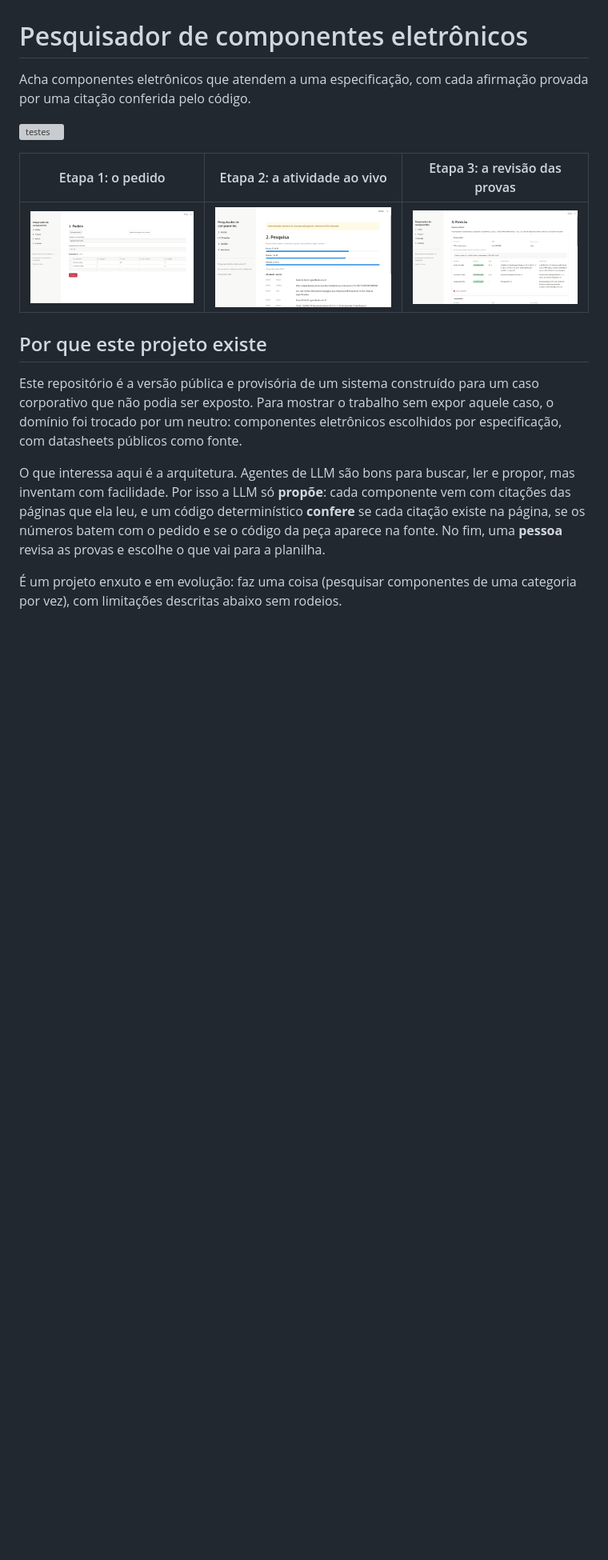
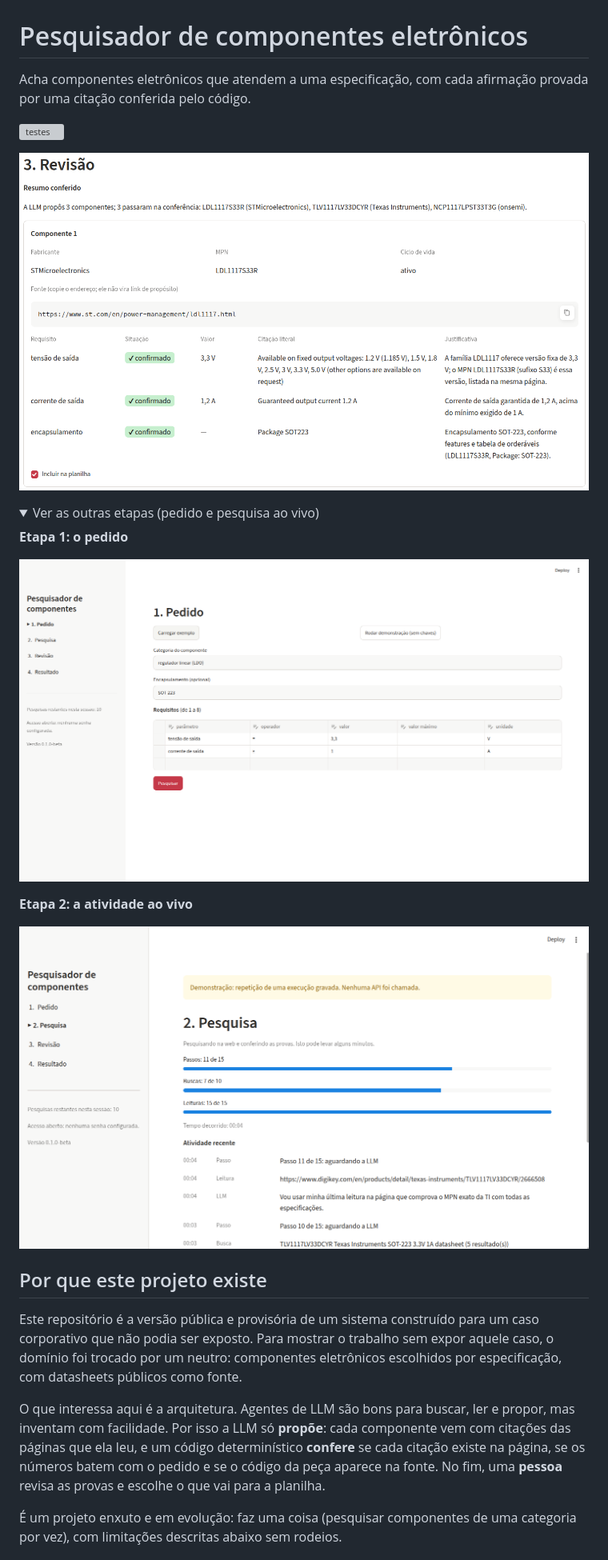
Before and after one commit to cauelemes/pesquisador-de-componentes, a Markdown page: README.md, the part around the change. Shown at 80% size. Drawn GitHub-style; pictures changed too: docs/img/revisao.png; folded sections open; blank space fills up the shorter version; grey boxes are pictures that could not be loaded.

Commit message:
Melhorando imagens do README

```diff
--- a/README.md
+++ b/README.md
@@ -5,9 +5,21 @@ pelo código.
 
 ![testes](https://github.com/cauelemes/pesquisador-de-componentes/actions/workflows/testes.yml/badge.svg)
 
-| Etapa 1: o pedido | Etapa 2: a atividade ao vivo | Etapa 3: a revisão das provas |
-|---|---|---|
-| ![Etapa 1: o pedido](docs/img/pedido.png) | ![Etapa 2: a atividade ao vivo](docs/img/pesquisa.png) | ![Etapa 3: a revisão das provas](docs/img/revisao.png) |
+![Revisão das provas: cada componente com a citação literal, a situação e a justificativa](docs/img/revisao.png)
+
+<details>
+<summary>Ver as outras etapas (pedido e pesquisa ao vivo)</summary>
+
+**Etapa 1: o pedido**
+
+![Etapa 1: o pedido](docs/img/pedido.png)
+
+**Etapa 2: a atividade ao vivo**
+
+![Etapa 2: a atividade ao vivo](docs/img/pesquisa.png)
+
+</details>
+
 
 ## Por que este projeto existe
 
```
